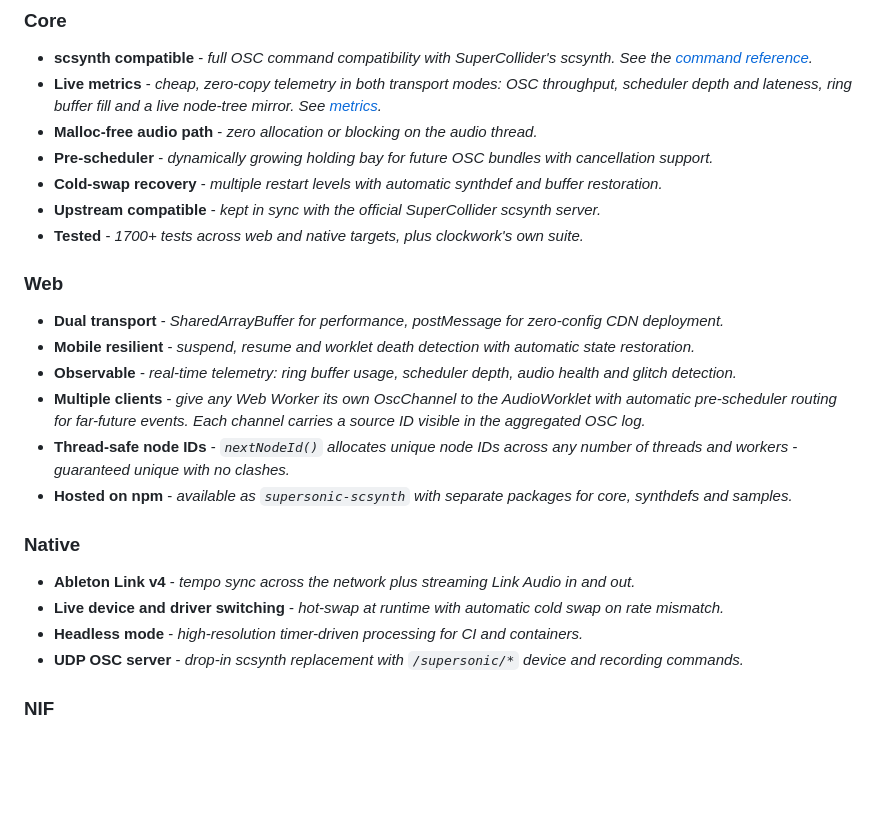
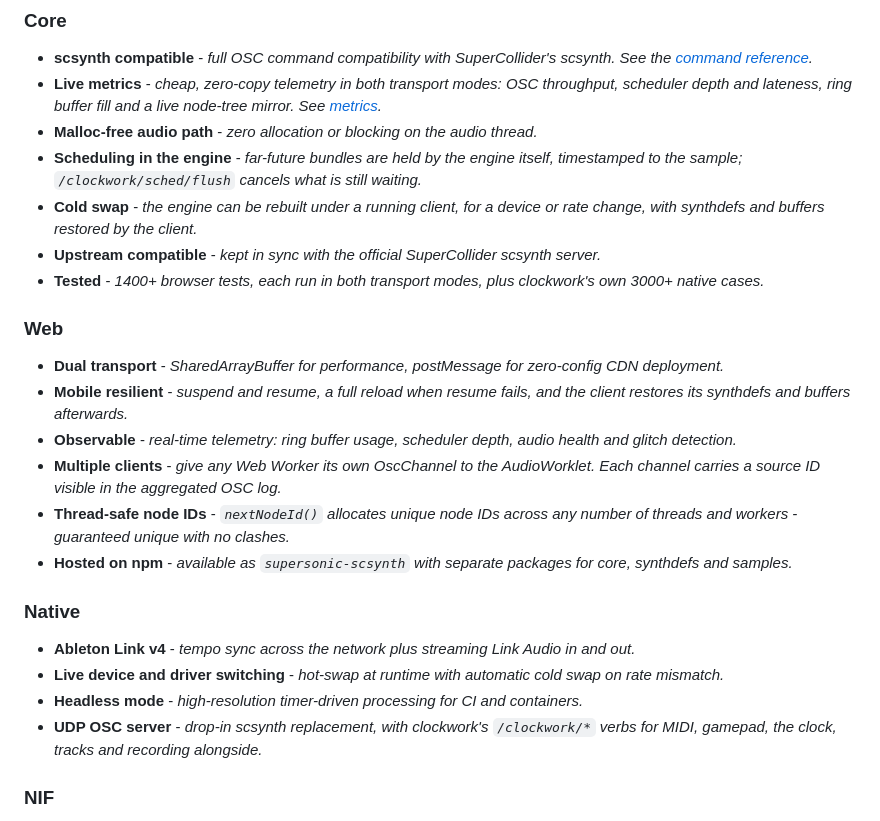
Before and after one commit to samaaron/supersonic, a Markdown page: README.md, the part around the change. Rendered like a GitHub page; blank space fills up the shorter version.

Commit message:
README - update

```diff
--- a/README.md
+++ b/README.md
@@ -31,17 +31,17 @@ SuperSonic is scsynth running on [clockwork](https://github.com/samaaron/clockwo
 - **scsynth compatible** - *full OSC command compatibility with SuperCollider's scsynth. See the [command reference](docs/SCSYNTH_COMMAND_REFERENCE.md).*
 - **Live metrics** - *cheap, zero-copy telemetry in both transport modes: OSC throughput, scheduler depth and lateness, ring buffer fill and a live node-tree mirror. See [metrics](docs/METRICS.md).*
 - **Malloc-free audio path** - *zero allocation or blocking on the audio thread.*
-- **Pre-scheduler** - *dynamically growing holding bay for future OSC bundles with cancellation support.*
-- **Cold-swap recovery** - *multiple restart levels with automatic synthdef and buffer restoration.*
+- **Scheduling in the engine** - *far-future bundles are held by the engine itself, timestamped to the sample; `/clockwork/sched/flush` cancels what is still waiting.*
+- **Cold swap** - *the engine can be rebuilt under a running client, for a device or rate change, with synthdefs and buffers restored by the client.*
 - **Upstream compatible** - *kept in sync with the official SuperCollider scsynth server.*
-- **Tested** - *1700+ tests across web and native targets, plus clockwork's own suite.*
+- **Tested** - *1400+ browser tests, each run in both transport modes, plus clockwork's own 3000+ native cases.*
 
 ### Web
 
 - **Dual transport** - *SharedArrayBuffer for performance, postMessage for zero-config CDN deployment.*
-- **Mobile resilient** - *suspend, resume and worklet death detection with automatic state restoration.*
+- **Mobile resilient** - *suspend and resume, a full reload when resume fails, and the client restores its synthdefs and buffers afterwards.*
 - **Observable** - *real-time telemetry: ring buffer usage, scheduler depth, audio health and glitch detection.*
-- **Multiple clients** - *give any Web Worker its own OscChannel to the AudioWorklet with automatic pre-scheduler routing for far-future events. Each channel carries a source ID visible in the aggregated OSC log.*
+- **Multiple clients** - *give any Web Worker its own OscChannel to the AudioWorklet. Each channel carries a source ID visible in the aggregated OSC log.*
 - **Thread-safe node IDs** - *`nextNodeId()` allocates unique node IDs across any number of threads and workers - guaranteed unique with no clashes.*
 - **Hosted on npm** - *available as `supersonic-scsynth` with separate packages for core, synthdefs and samples.*
 
@@ -50,7 +50,7 @@ SuperSonic is scsynth running on [clockwork](https://github.com/samaaron/clockwo
 - **Ableton Link v4** - *tempo sync across the network plus streaming Link Audio in and out.*
 - **Live device and driver switching** - *hot-swap at runtime with automatic cold swap on rate mismatch.*
 - **Headless mode** - *high-resolution timer-driven processing for CI and containers.*
-- **UDP OSC server** - *drop-in scsynth replacement with `/supersonic/*` device and recording commands.*
+- **UDP OSC server** - *drop-in scsynth replacement, with clockwork's `/clockwork/*` verbs for MIDI, gamepad, the clock, tracks and recording alongside.*
 
 ### NIF
 
```
